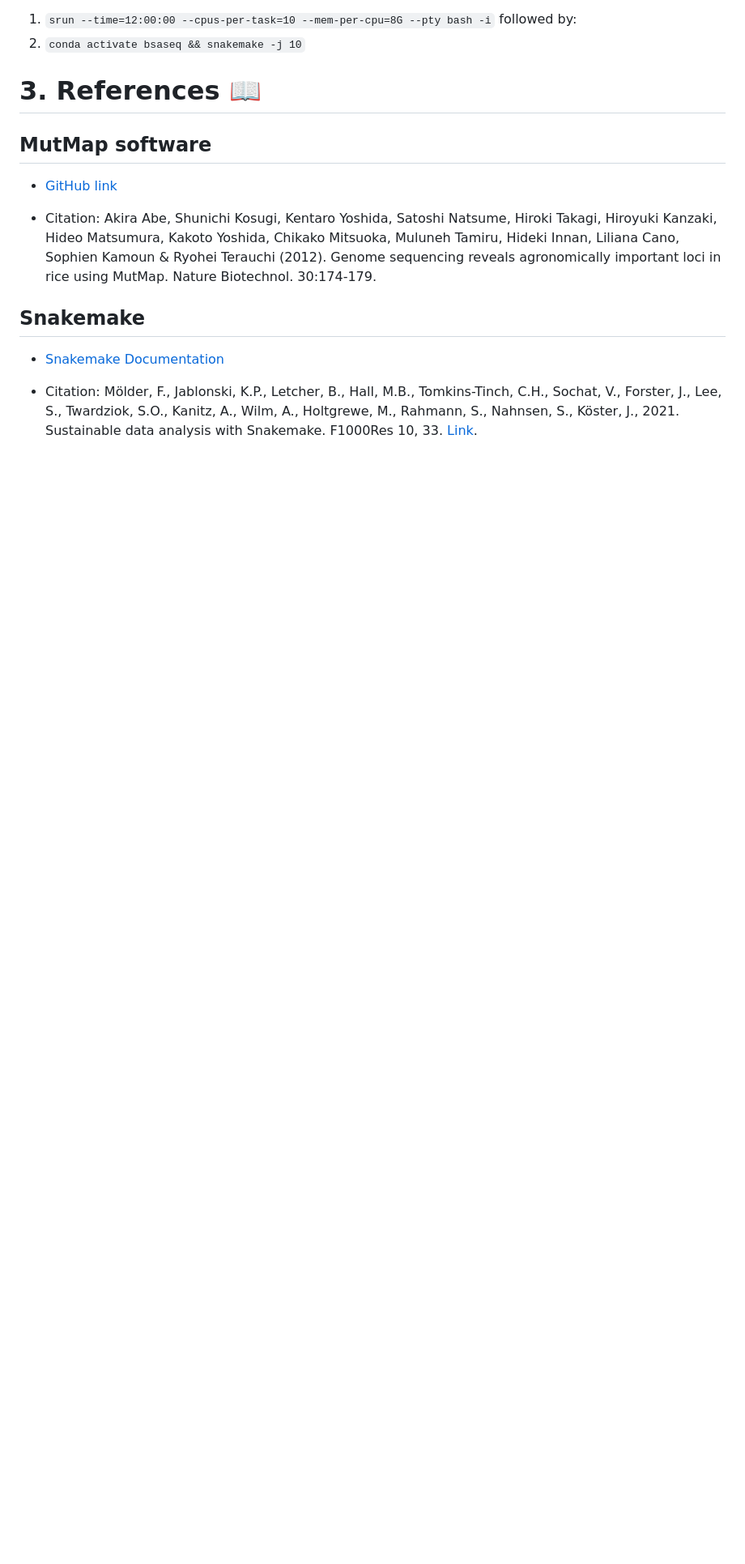
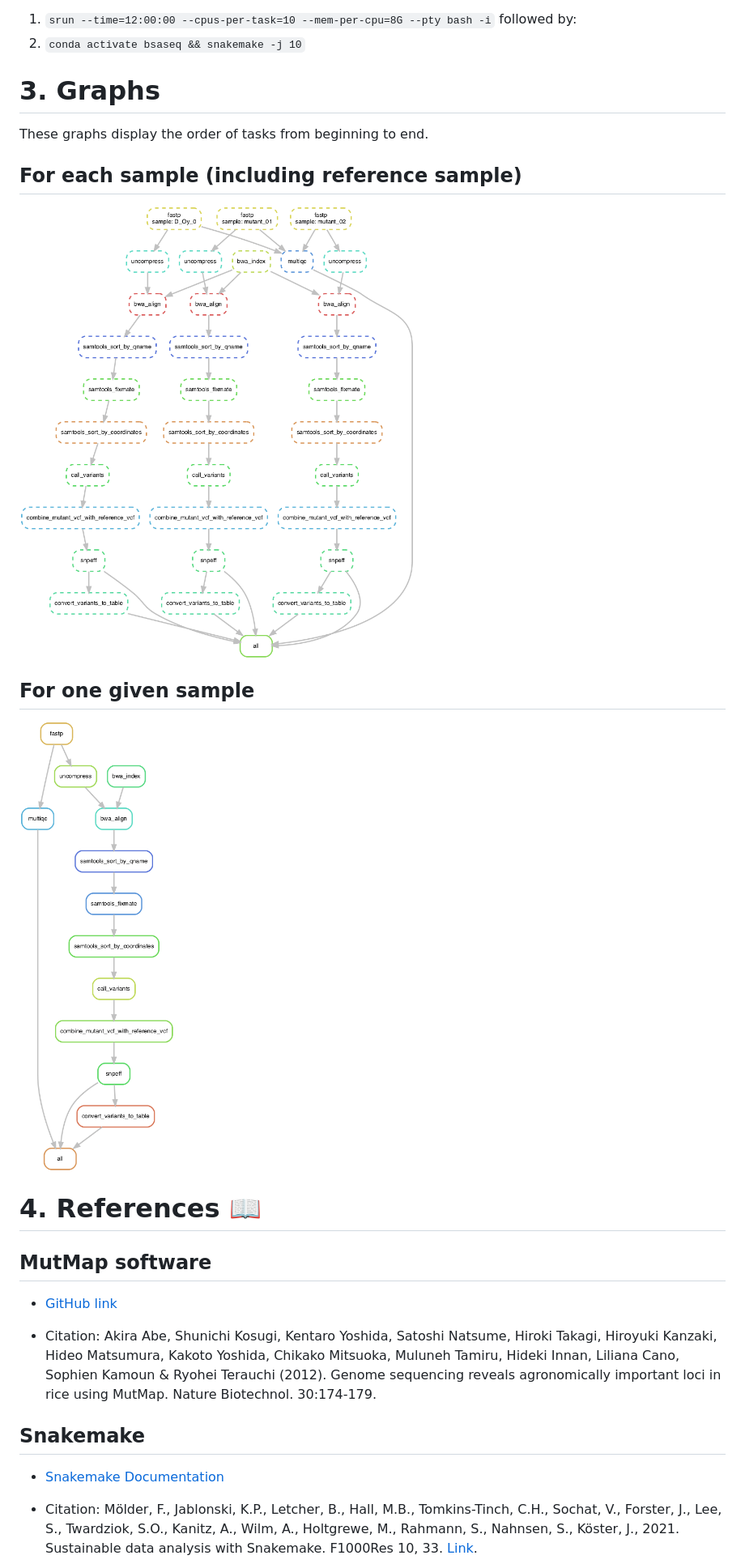
Before and after one commit to SilkeAllmannLab/snakemake_bsaseq, a Markdown page: README.md, the part around the change printed below. Shown: that part at 81% size. GitHub-like rendering; pictures changed too: dag.png (added), rulegraph_dag.png (added); blank space fills up the shorter version.

```diff
--- a/README.md
+++ b/README.md
@@ -78,7 +82,19 @@ On a cluster managed with SLURM such as the [UvA-FNWI crunchomics](https://crunc
 1. `srun --time=12:00:00 --cpus-per-task=10 --mem-per-cpu=8G --pty bash -i`  followed by:
 2. `conda activate bsaseq && snakemake -j 10`
 
-# 3. References 📖
+# 3. Graphs
+
+These graphs display the order of tasks from beginning to end.
+
+## For each sample (including reference sample)
+![dag graph](./dag.png)
+
+## For one given sample
+![dag graph](./rulegraph_dag.png)
+
+
+
+# 4. References 📖
 
 ## MutMap software
 
```
Also changed, not shown: other parts of README.md (+6 -2 lines), 1 other file.
